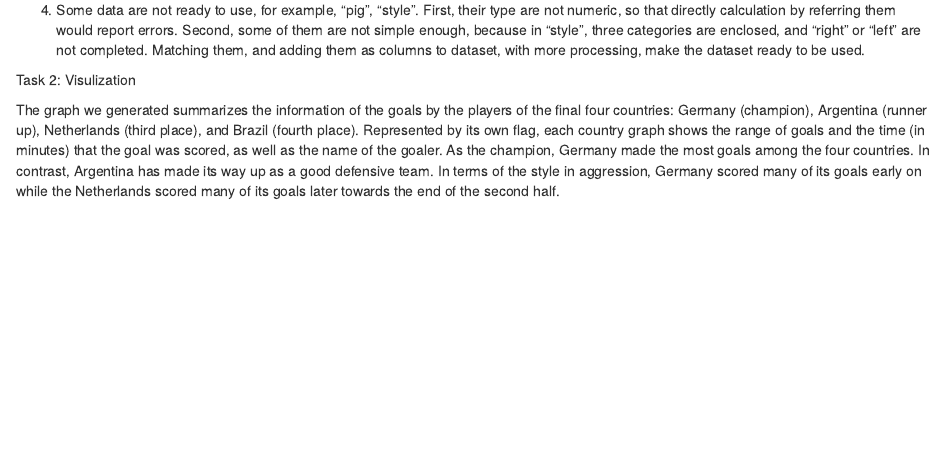
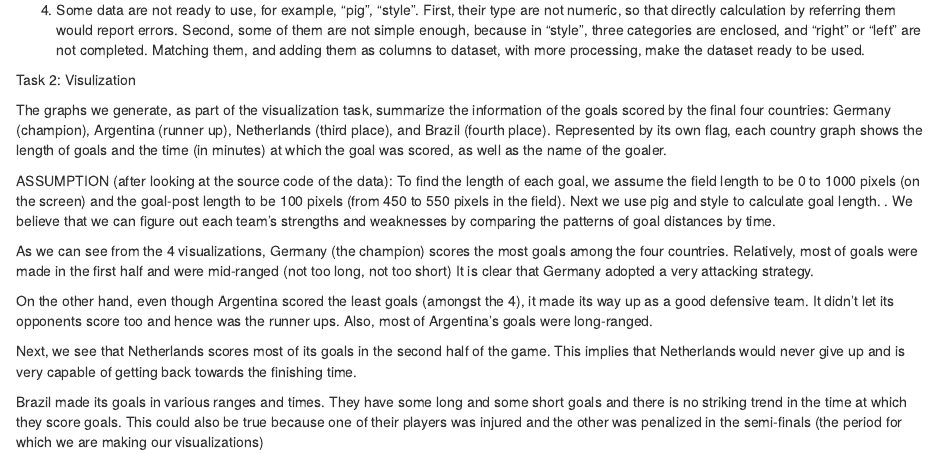
Before and after one commit to ra125/STA-523, an R Markdown document (Homework1/HW1_write_up_visualization.Rmd): the page in a window 1100 px wide, from 430 px down. Rendered offline with R 4.5, knitr and Pandoc, with nearby package versions.

Commit message:
write up part finished

```diff
--- a/Homework1/HW1_write_up_visualization.Rmd
+++ b/Homework1/HW1_write_up_visualization.Rmd
@@ -21,7 +21,20 @@ During “for” loop, the “flag.na” is used to match the NA entries. After
 
 Task 2: Visulization
 
-The graph we generated summarizes the information of the goals by the players of the final four countries: Germany (champion), Argentina (runner up), Netherlands (third place), and Brazil (fourth place). Represented by its own flag, each country graph shows the range of goals and the time (in minutes) that the goal was scored, as well as the name of the goaler. As the champion, Germany made the most goals among the four countries. In contrast, Argentina has made its way up as a good defensive team. In terms of the style in aggression, Germany scored many of its goals early on while the Netherlands scored many of its goals later towards the end of the second half.
+The graphs we generate, as part of the visualization task, summarize the information of the goals scored by the final four countries: Germany (champion), Argentina (runner up), Netherlands (third place), and Brazil (fourth place). Represented by its own flag, each country graph shows the length of goals and the time (in minutes) at which the goal was scored, as well as the name of the goaler.
+
+ASSUMPTION (after looking at the source code of the data): To find the length of each goal, we assume the field length to be 0 to 1000 pixels (on the screen) and the goal-post length to be 100 pixels (from 450 to 550 pixels in the field). Next we use pig and style to calculate goal length.
+.
+We believe that we can figure out each team’s strengths and weaknesses by comparing the patterns of goal distances by time.
+
+As we can see from the 4 visualizations, Germany (the champion) scores the most goals among the four countries. Relatively, most of goals were made in the first half and were mid-ranged (not too long, not too short) It is clear that Germany adopted a very attacking strategy.
+
+On the other hand, even though Argentina scored the least goals (amongst the 4), it made its way up as a good defensive team. It didn’t let its opponents score too and hence was the runner ups. Also, most of Argentina’s goals were long-ranged.
+
+Next, we see that Netherlands scores most of its goals in the second half of the game. This implies that Netherlands would never give up and is very capable of getting back towards the finishing time.
+
+Brazil made its goals in various ranges and times. They have some long and some short goals and there is no striking trend in the time at which they score goals. This could also be true because one of their players was injured and the other was penalized in the semi-finals (the period for which we are making our visualizations)
+
 
 
 
```
